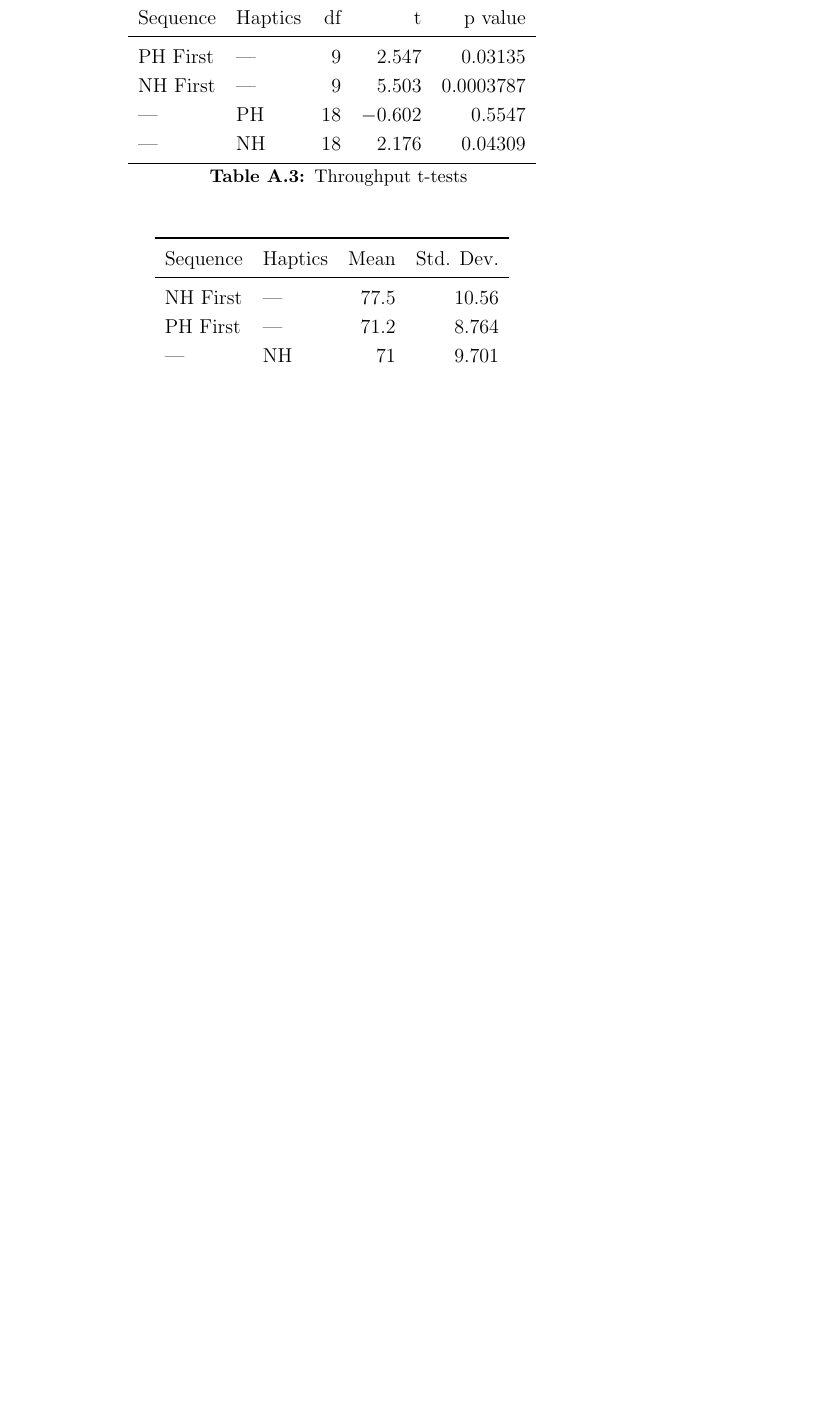
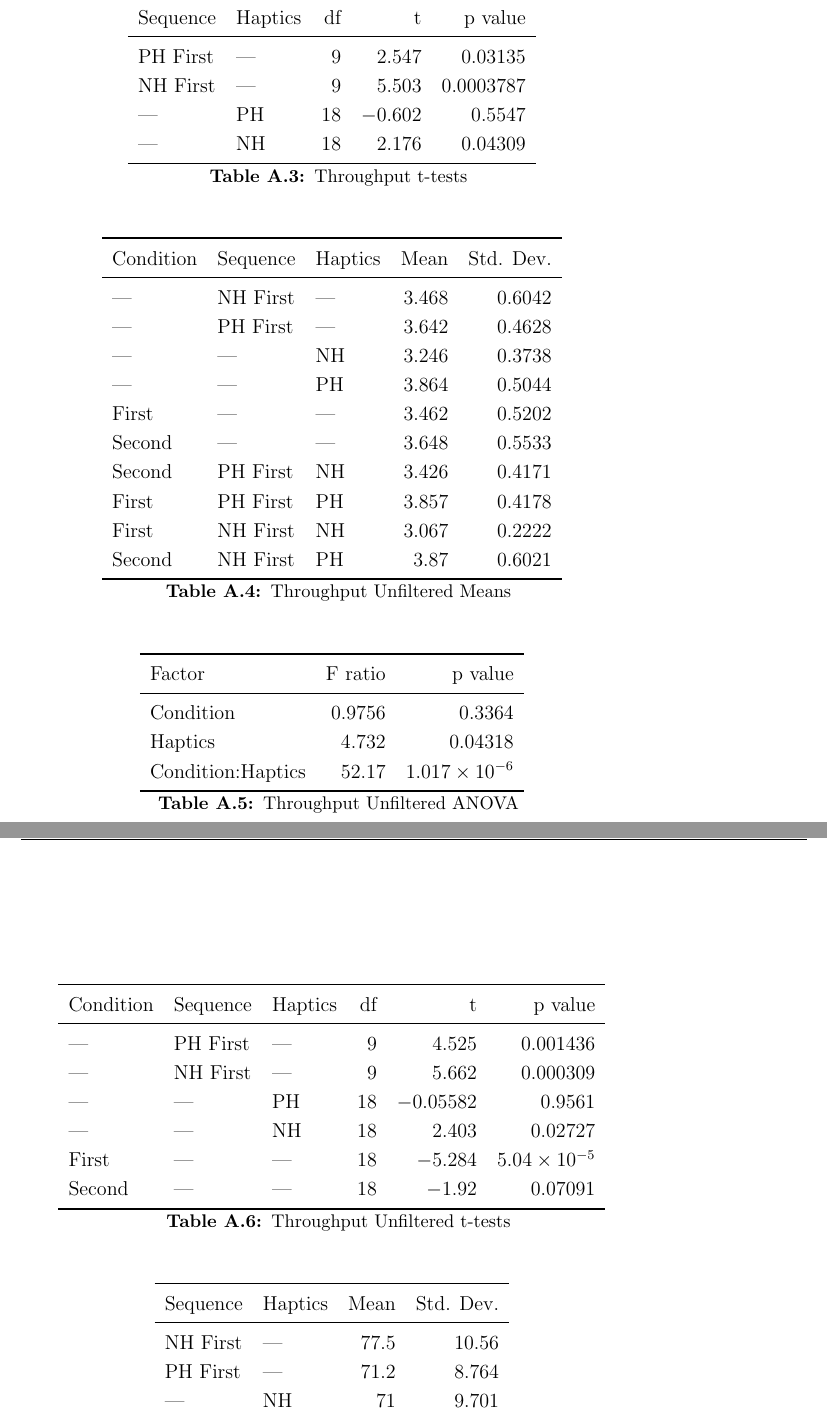
Before and after one commit to richjoyce/dissertation, a LaTeX thesis (draft.tex, which reads chapters/appendix.tex, tables/throughput_unfiltered_anova.tex, tables/throughput_unfiltered_means.tex): part of page 173 of 179 before the commit and two parts of pages 173 and 174 of 180 after it, the two joined at a grey line, cut so that both start at the same text, the shorter picture padded with empty space. Compiled offline with pdfLaTeX; a LaTeX package or settings file that is missing is left out.

Commit message:
Add unfiltered to appendix
- fixes #20

```diff
--- a/chapters/appendix.tex
+++ b/chapters/appendix.tex
@@ -22,6 +22,27 @@
     \includetable{throughput_ttest.tex}
     \caption{Throughput t-tests}
     \label{tab:ph_throughput_ttest}
+\end{table}
+
+\begin{table}[H]
+    \centering
+    \includetable{throughput_unfiltered_means.tex}
+    \caption{Throughput Unfiltered Means}
+    \label{tab:ph_throughput_unfiltered_means}
+\end{table}
+
+\begin{table}[H]
+    \centering
+    \includetable{throughput_unfiltered_anova.tex}
+    \caption{Throughput Unfiltered ANOVA}
+    \label{tab:ph_throughput_unfiltered_anova}
+\end{table}
+
+\begin{table}[H]
+    \centering
+    \includetable{throughput_unfiltered_ttest.tex}
+    \caption{Throughput Unfiltered t-tests}
+    \label{tab:ph_throughput_unfiltered_ttest}
 \end{table}
 
 \begin{table}[H]
--- /dev/null
+++ b/tables/throughput_unfiltered_anova.tex
@@ -0,0 +1,9 @@
+\begin{tabular}{lrr}
+\toprule
+            Factor &  F ratio &               p value \\
+\midrule
+         Condition & $0.9756$ &              $0.3364$ \\
+           Haptics &  $4.732$ &             $0.04318$ \\
+ Condition:Haptics &  $52.17$ & $1.017\times 10^{-6}$ \\
+\bottomrule
+\end{tabular}
--- /dev/null
+++ b/tables/throughput_unfiltered_means.tex
@@ -0,0 +1,16 @@
+\begin{tabular}{lllrr}
+\toprule
+Condition &  Sequence & Haptics &    Mean &  Std. Dev. \\
+\midrule
+      --- &  NH First &     --- & $3.468$ &   $0.6042$ \\
+      --- &  PH First &     --- & $3.642$ &   $0.4628$ \\
+      --- &       --- &      NH & $3.246$ &   $0.3738$ \\
+      --- &       --- &      PH & $3.864$ &   $0.5044$ \\
+    First &       --- &     --- & $3.462$ &   $0.5202$ \\
+   Second &       --- &     --- & $3.648$ &   $0.5533$ \\
+   Second &  PH First &      NH & $3.426$ &   $0.4171$ \\
+    First &  PH First &      PH & $3.857$ &   $0.4178$ \\
+    First &  NH First &      NH & $3.067$ &   $0.2222$ \\
+   Second &  NH First &      PH &  $3.87$ &   $0.6021$ \\
+\bottomrule
+\end{tabular}
--- /dev/null
+++ b/tables/throughput_unfiltered_ttest.tex
@@ -0,0 +1,12 @@
+\begin{tabular}{lllrrr}
+\toprule
+Condition &  Sequence & Haptics &  df &          t &              p value \\
+\midrule
+      --- &  PH First &     --- &   9 &    $4.525$ &           $0.001436$ \\
+      --- &  NH First &     --- &   9 &    $5.662$ &           $0.000309$ \\
+      --- &       --- &      PH &  18 & $-0.05582$ &             $0.9561$ \\
+      --- &       --- &      NH &  18 &    $2.403$ &            $0.02727$ \\
+    First &       --- &     --- &  18 &   $-5.284$ & $5.04\times 10^{-5}$ \\
+   Second &       --- &     --- &  18 &    $-1.92$ &            $0.07091$ \\
+\bottomrule
+\end{tabular}
```
Also changed, not shown: chapters/haptics.tex (+1 -1 lines).
